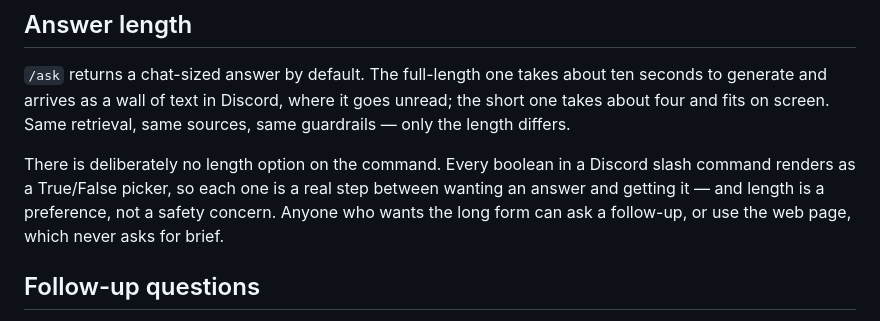
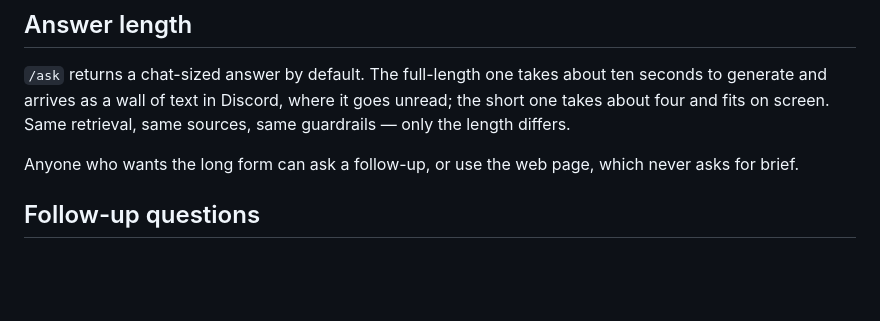
Before and after one commit to BhaveshMeena03/bullpen-ai, a Markdown page: discord_bot/README.md, the part around the change. Drawn GitHub-style; blank space fills up the shorter version.

Commit message:
README: drop a duplicated note about the missing length option

```diff
--- a/discord_bot/README.md
+++ b/discord_bot/README.md
@@ -47,11 +47,8 @@ ten seconds to generate and arrives as a wall of text in Discord, where it goes
 unread; the short one takes about four and fits on screen. Same retrieval, same
 sources, same guardrails — only the length differs.
 
-There is deliberately no length option on the command. Every boolean in a
-Discord slash command renders as a True/False picker, so each one is a real
-step between wanting an answer and getting it — and length is a preference,
-not a safety concern. Anyone who wants the long form can ask a follow-up, or
-use the web page, which never asks for brief.
+Anyone who wants the long form can ask a follow-up, or use the web page,
+which never asks for brief.
 
 ## Follow-up questions
 
```
